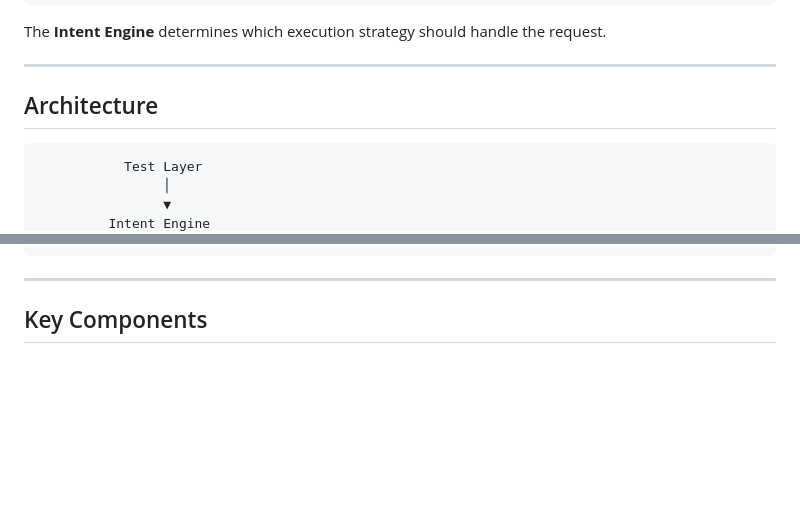
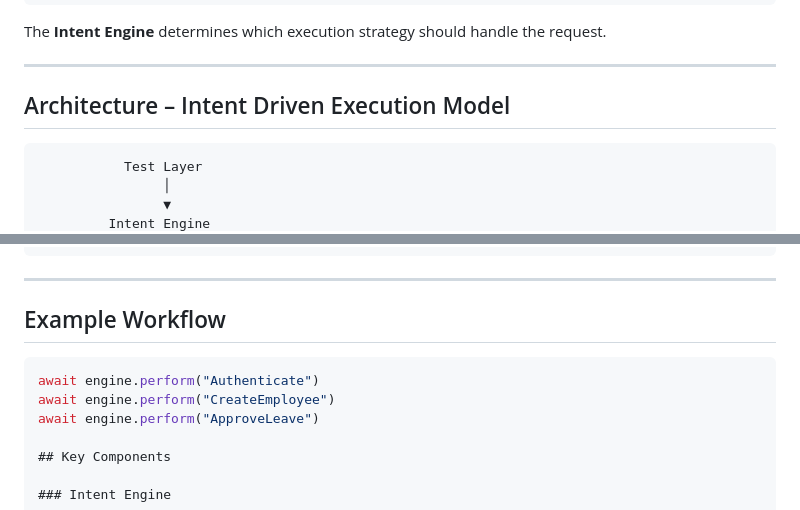
Before and after one commit to contactkkiran/idip-framework, a Markdown page: README.md, 2 parts joined by grey strips. Drawn GitHub-style; blank space fills up the shorter version.

Commit message:
Revise Architecture title and add example workflow
Updated section titles and added example workflow.

````diff
--- a/README.md
+++ b/README.md
@@ -60,7 +60,7 @@ the request.
 
 ------------------------------------------------------------------------
 
-## Architecture
+## Architecture – Intent Driven Execution Model
 
                Test Layer
                     │
@@ -78,6 +78,12 @@ the request.
          Playwright       REST APIs
 
 ------------------------------------------------------------------------
+## Example Workflow
+
+```ts
+await engine.perform("Authenticate")
+await engine.perform("CreateEmployee")
+await engine.perform("ApproveLeave")
 
 ## Key Components
 
````
